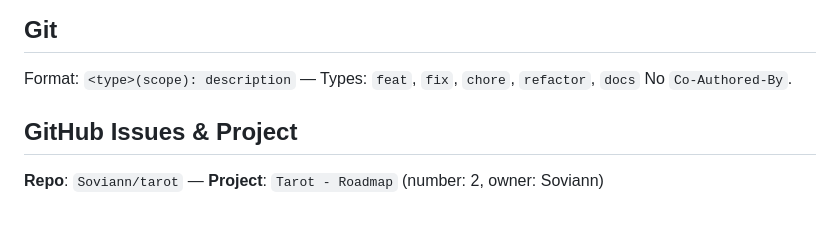
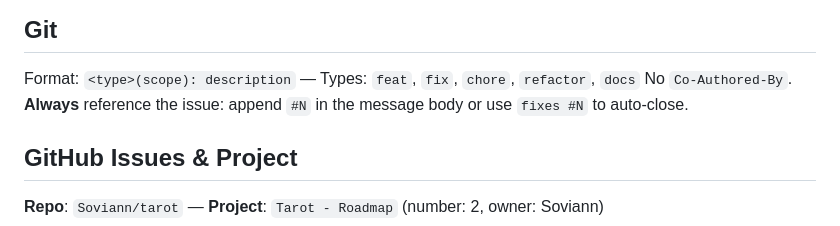
Before and after one commit to Soviann/tarot, a Markdown page: CLAUDE.md, the part around the change. Drawn GitHub-style.

Commit message:
docs(claude): add issue reference rule to git conventions
#1

```diff
--- a/CLAUDE.md
+++ b/CLAUDE.md
@@ -63,6 +63,7 @@ ddev exec vendor/bin/phpstan analyse <file>
 
 Format: `<type>(scope): description` — Types: `feat`, `fix`, `chore`, `refactor`, `docs`
 No `Co-Authored-By`.
+**Always** reference the issue: append `#N` in the message body or use `fixes #N` to auto-close.
 
 ## GitHub Issues & Project
 
```
